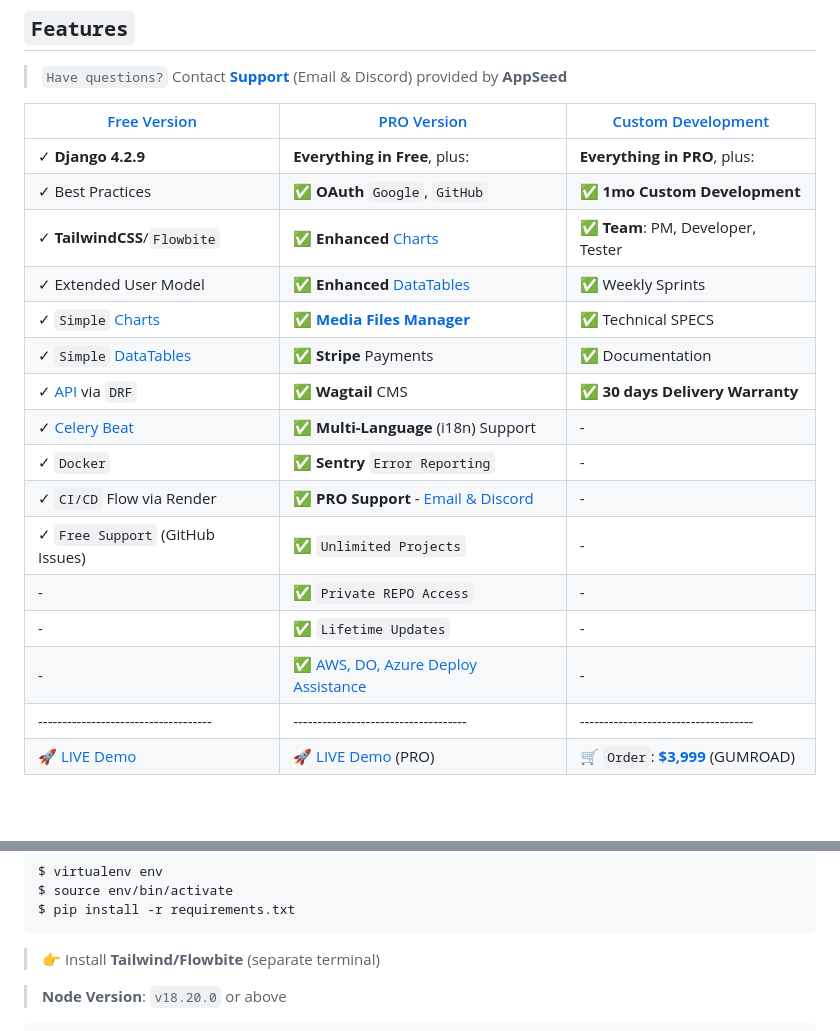
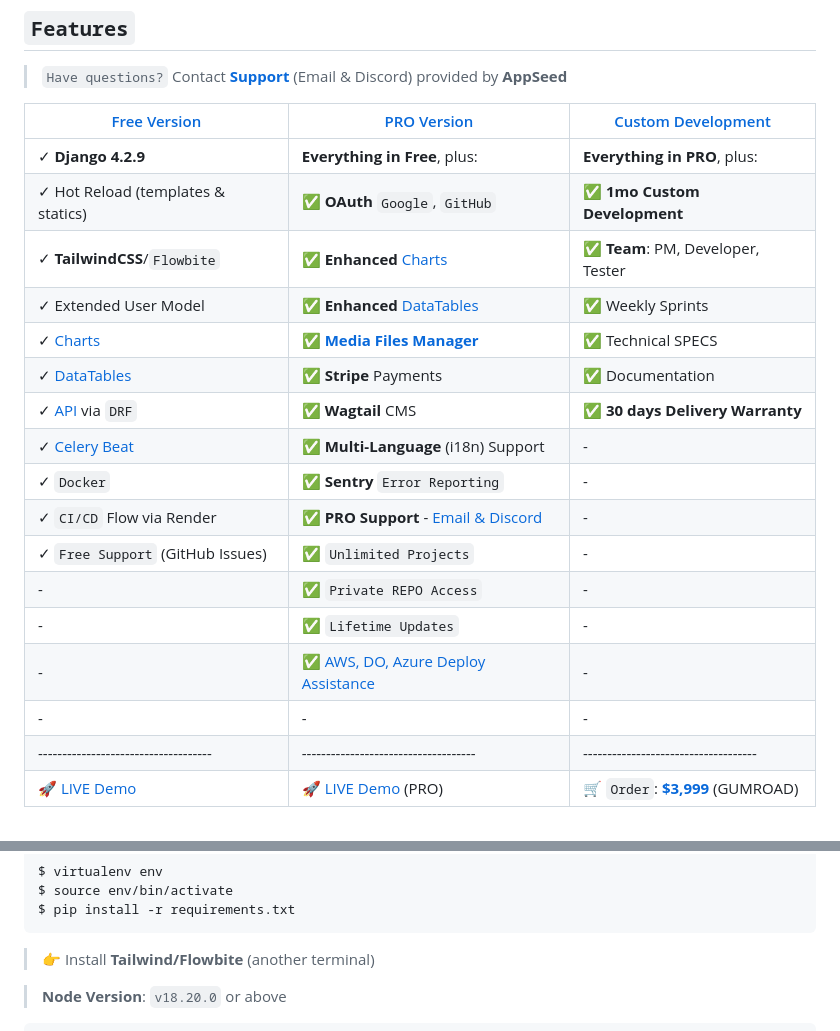
Before and after one commit to app-generator/rocket-django, a Markdown page: README.md, 2 parts joined by grey strips. Rendered like a GitHub page.

Commit message:
Release v1.0.18 - Tooling & Docs

````diff
--- a/README.md
+++ b/README.md
@@ -40,19 +40,20 @@
 | [Free Version](https://appseed.us/product/rocket/django/)           | [PRO Version](https://appseed.us/product/rocket-pro/django/) | [Custom Development](https://appseed.us/custom-development/) |
 | --------------------------------------| --------------------------------------| --------------------------------------|
 | ✓ **Django 4.2.9**                                                  | **Everything in Free**, plus:                                                       | **Everything in PRO**, plus:         |
-| ✓ Best Practices                                                    | ✅ **OAuth** `Google`, `GitHub`                                                     | ✅ **1mo Custom Development**       |
+| ✓ Hot Reload (templates & statics)                                  | ✅ **OAuth** `Google`, `GitHub`                                                     | ✅ **1mo Custom Development**       |
 | ✓ **TailwindCSS**/`Flowbite`                                        | ✅ **Enhanced** [Charts](https://rocket-django-pro.onrender.com/charts/)            | ✅ **Team**: PM, Developer, Tester  |
 | ✓ Extended User Model                                               | ✅ **Enhanced** [DataTables](https://rocket-django-pro.onrender.com/tables/)        | ✅ Weekly Sprints                   |
-| ✓ `Simple` [Charts](https://rocket-django.onrender.com/charts/)     | ✅ **[Media Files Manager](https://rocket-django-pro.onrender.com/file-manager/)**  | ✅ Technical SPECS                  |
-| ✓ `Simple` [DataTables](https://rocket-django.onrender.com/tables/) | ✅ **Stripe** Payments                                                              | ✅ Documentation                    |
+| ✓ [Charts](https://rocket-django.onrender.com/charts/)              | ✅ **[Media Files Manager](https://rocket-django-pro.onrender.com/file-manager/)**  | ✅ Technical SPECS                  |
+| ✓ [DataTables](https://rocket-django.onrender.com/tables/)          | ✅ **Stripe** Payments                                                              | ✅ Documentation                    |
 | ✓ [API](https://rocket-django.onrender.com/api/product/) via `DRF`  | ✅ **Wagtail** CMS                                                                  | ✅ **30 days Delivery Warranty**    |
 | ✓ [Celery Beat](https://rocket-django.onrender.com/tasks/)          | ✅ **Multi-Language** (i18n) Support                                                |  -                                   |
 | ✓ `Docker`                                                          | ✅ **Sentry** `Error Reporting`                                                     |  -                                   |
 | ✓ `CI/CD` Flow via Render                                           | ✅ **PRO Support** - [Email & Discord](https://appseed.us/support/)                 |  -                                   |
 | ✓ `Free Support` (GitHub Issues)                                    | ✅ `Unlimited Projects`                                                             |  -                                   |
-|  -                                                                  | ✅ `Private REPO Access`                                                            |  -                                   |
-|  -                                                                  | ✅ `Lifetime Updates`                                                               |  -                                   |
+| -                                                                   | ✅ `Private REPO Access`                                                            |  -                                   |
+| -                                                                   | ✅ `Lifetime Updates`                                                               |  -                                   |
 | -                                                                   | ✅ [AWS, DO, Azure Deploy Assistance](https://deploypro.dev/)                       | -                                    |
+| -                                                                   | -                                                                                    | -                                    |
 | ------------------------------------| ------------------------------------| ------------------------------------|
 | 🚀 [LIVE Demo](https://rocket-django.onrender.com/)                | 🚀 [LIVE Demo](https://rocket-django-pro.onrender.com/) (PRO) | 🛒 `Order`: **[$3,999](https://appseed.gumroad.com/l/rocket-package)** (GUMROAD) |
 
@@ -121,7 +122,7 @@ $ source env/bin/activate
 $ pip install -r requirements.txt
 ```
 
-> 👉 Install **Tailwind/Flowbite** (separate terminal)
+> 👉 Install **Tailwind/Flowbite** (another terminal)
 
 > **Node Version**: `v18.20.0` or above
 
````
Also changed, not shown: CHANGELOG.md (+6 -0 lines).
